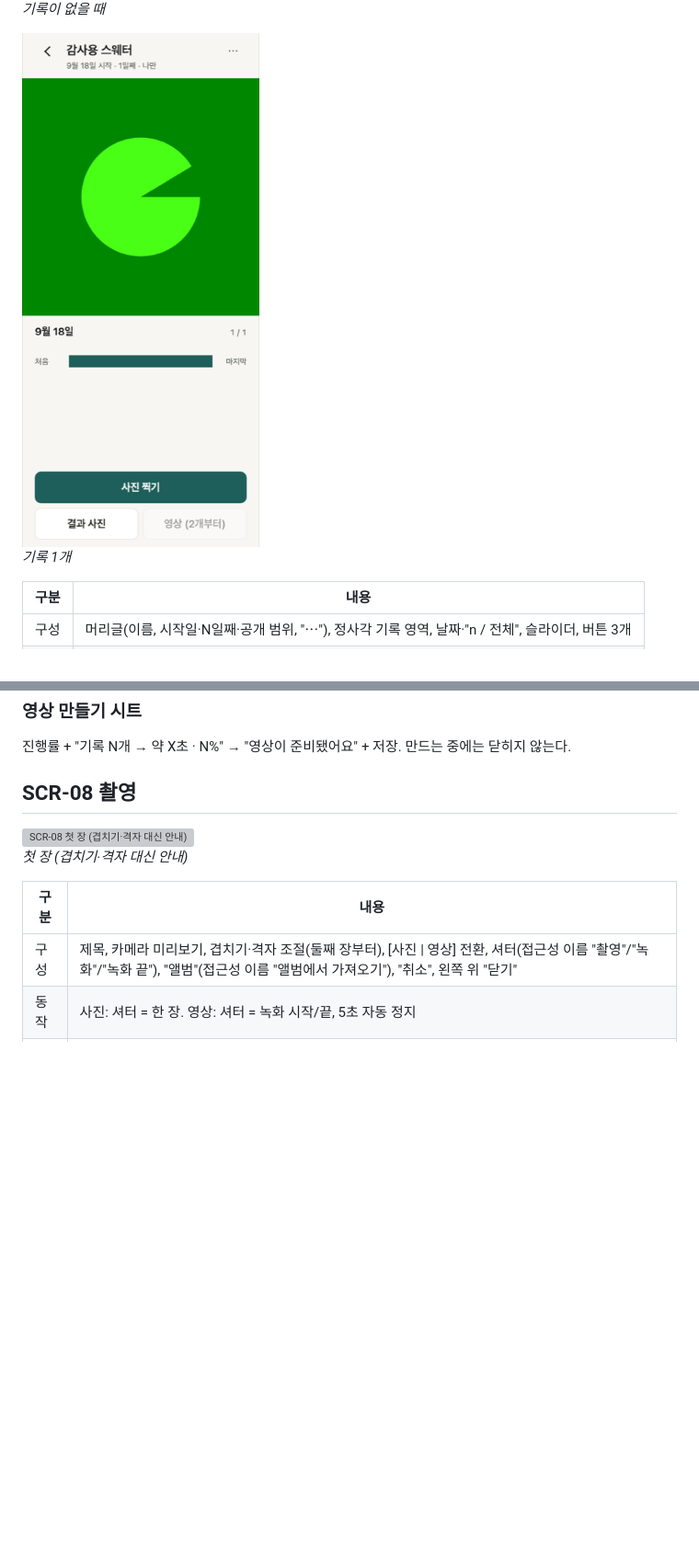
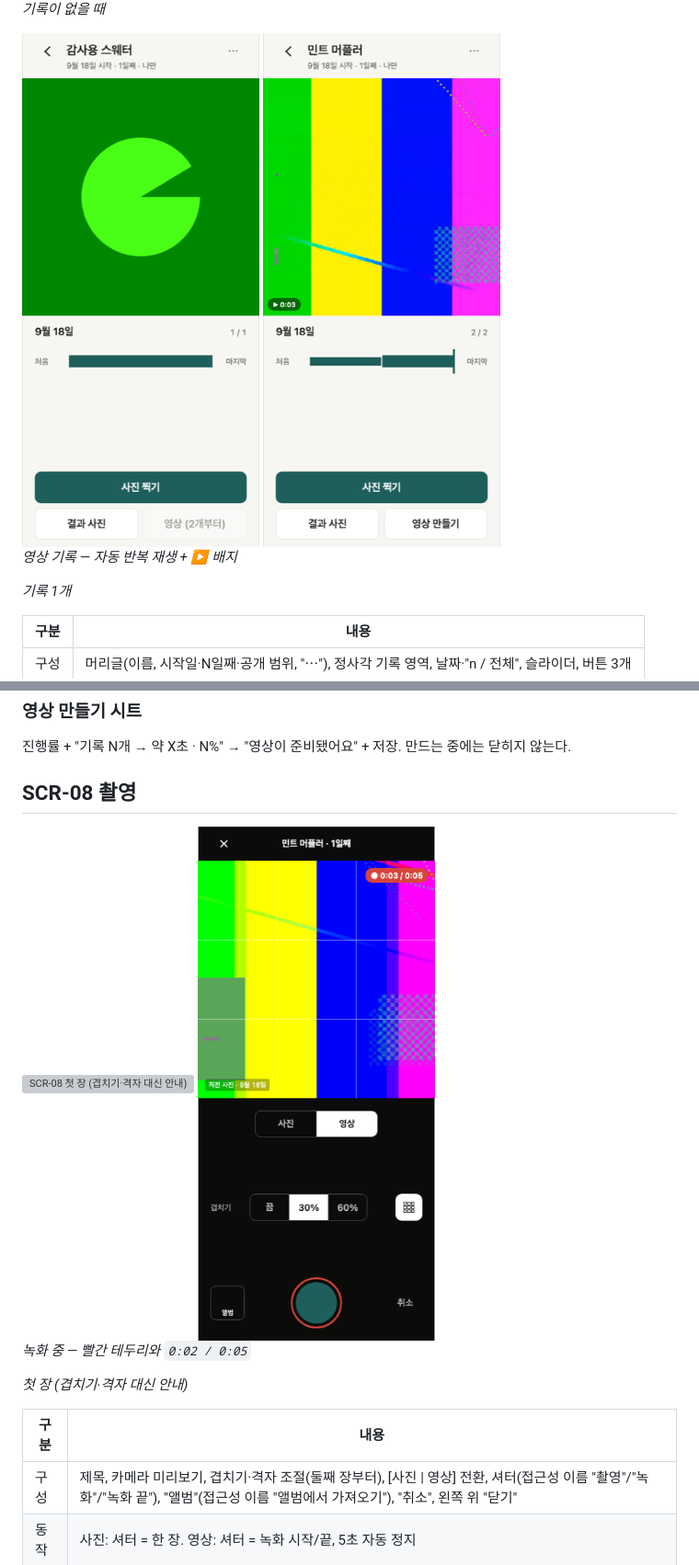
Before and after one commit to uhaeun/Knitting, a Markdown page: docs/화면정의서.md, 2 parts joined by grey strips. Shown at 92% size. GitHub-like rendering; pictures changed too: docs/screenshots/SCR-07-video.png (added), docs/screenshots/SCR-08-recording.png (added); blank space fills up the shorter version; grey boxes are pictures that could not be loaded.

```diff
--- a/docs/화면정의서.md
+++ b/docs/화면정의서.md
@@ -136,6 +136,10 @@
 
 <img src="screenshots/SCR-07.png" width="300" alt="SCR-07 기록 1개">
 
+<img src="screenshots/SCR-07-video.png" width="300" alt="SCR-07 영상 기록">
+
+*영상 기록 — 자동 반복 재생 + ▶ 배지*
+
 *기록 1개*
 
 | 구분 | 내용 |
@@ -154,6 +158,10 @@
 
 <img src="screenshots/SCR-08.png" width="300" alt="SCR-08 첫 장 (겹치기·격자 대신 안내)">
 
+<img src="screenshots/SCR-08-recording.png" width="300" alt="SCR-08 녹화 중">
+
+*녹화 중 — 빨간 테두리와 `0:02 / 0:05`*
+
 *첫 장 (겹치기·격자 대신 안내)*
 
 | 구분 | 내용 |
```
Also changed, not shown: other parts of docs/화면정의서.md (+12 -0 lines), docs/screenshots/SCR-09-video.png (added), docs/screenshots/SCR-10.png (added), docs/screenshots/SCR-11.png (added).
